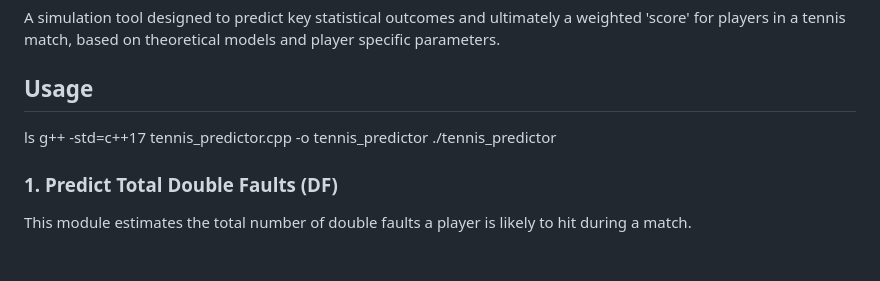
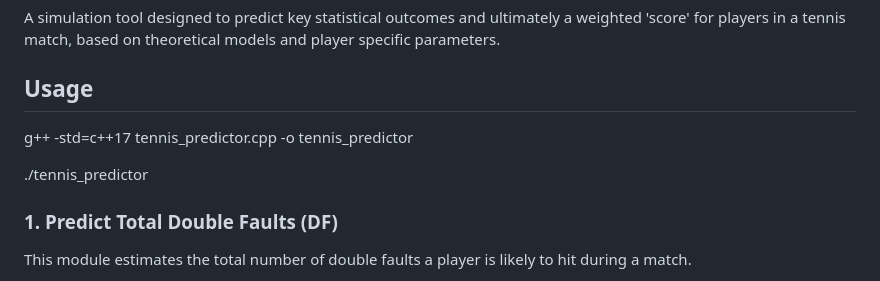
Before and after one commit to taekang1117/Tennis_Simulator, a Markdown page: README.md, the part around the change. GitHub-like rendering; blank space fills up the shorter version.

```diff
--- a/README.md
+++ b/README.md
@@ -3,8 +3,9 @@
 A simulation tool designed to predict key statistical outcomes and ultimately a weighted 'score' for players in a tennis match, based on theoretical models and player specific parameters.
 
 ## Usage
-ls
 g++ -std=c++17 tennis_predictor.cpp -o tennis_predictor
+
+
 ./tennis_predictor
 
 ### 1. Predict Total Double Faults (DF)
```
